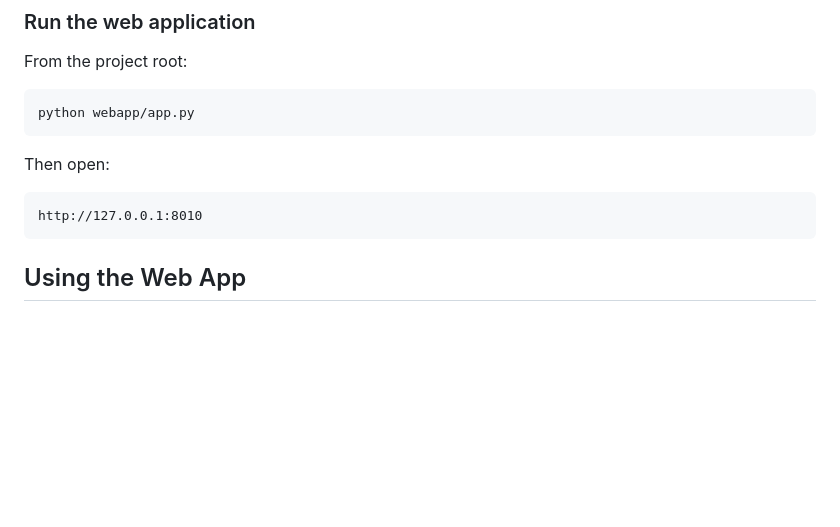
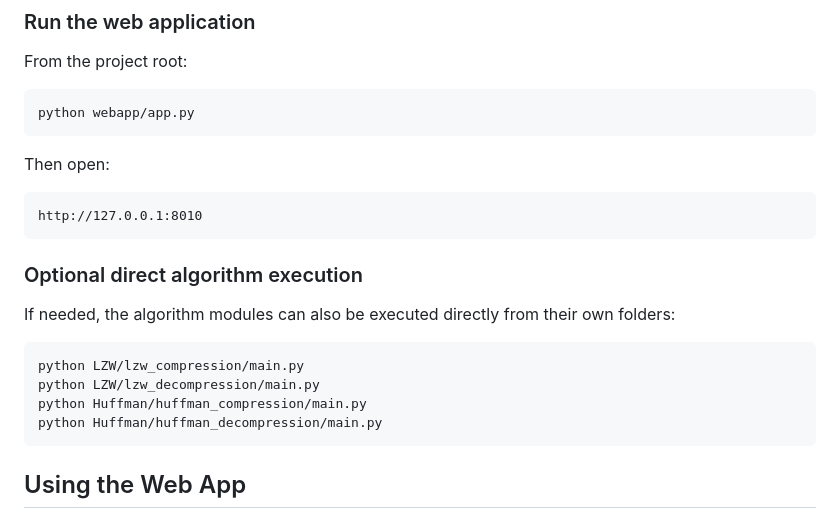
Before and after one commit to ucseif/LZW-vs-HUFFMAN, a Markdown page: README.md, the part around one of its changes. GitHub-like rendering; blank space fills up the shorter version.

````diff
--- a/README.md
+++ b/README.md
@@ -170,6 +172,17 @@ Then open:
 
 ```text
 http://127.0.0.1:8010
+```
+
+### Optional direct algorithm execution
+
+If needed, the algorithm modules can also be executed directly from their own folders:
+
+```bash
+python LZW/lzw_compression/main.py
+python LZW/lzw_decompression/main.py
+python Huffman/huffman_compression/main.py
+python Huffman/huffman_decompression/main.py
 ```
 
 ## Using the Web App
````
Also changed, not shown: other parts of README.md (+57 -43 lines).
